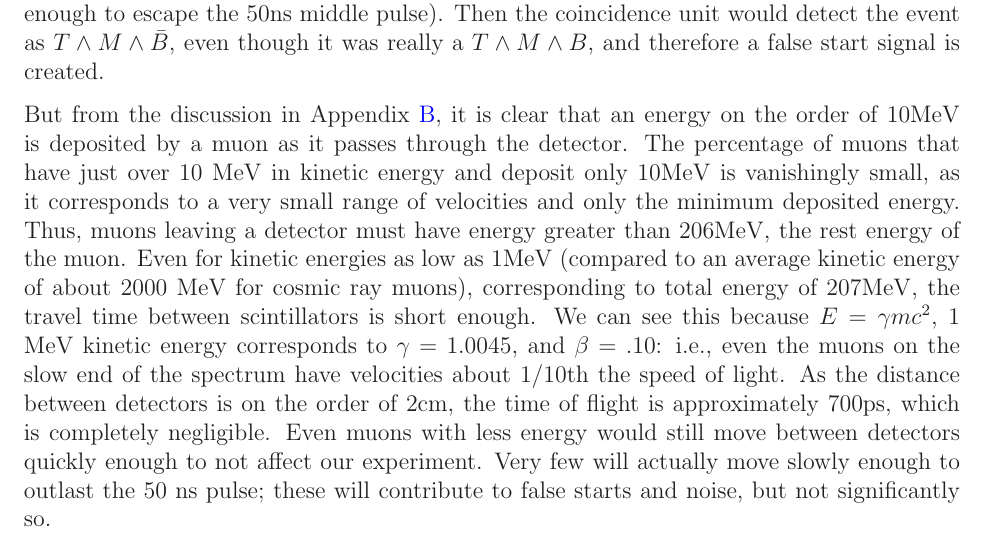
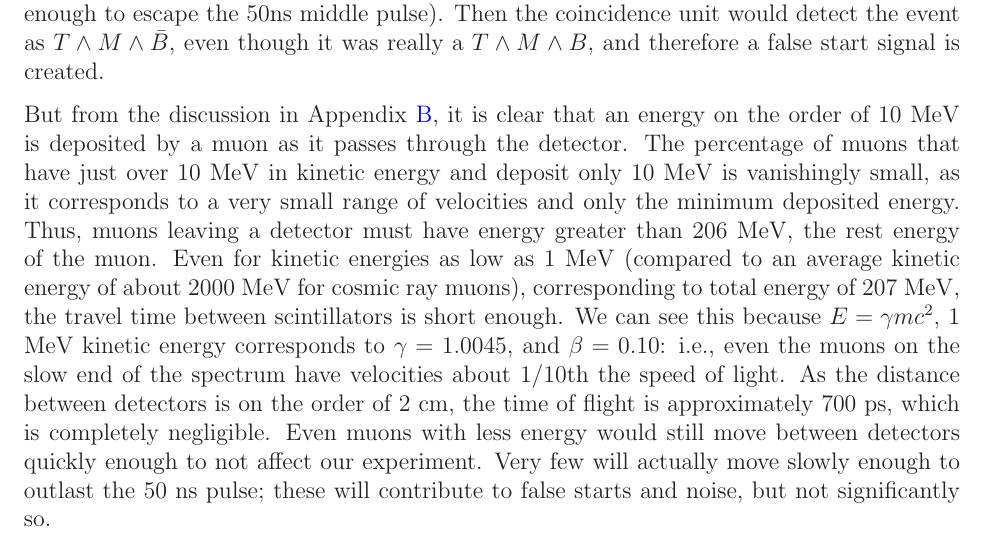
Before and after one commit to mswiatlo/phys191mms, a LaTeX paper (muon_writeup/writeup.tex, which reads muon_writeup/appendix/timeofflight.tex): part of page 21 of 22, cut so that both start at the same text. Compiled offline with LaTeX, dvips and Ghostscript.

Commit message:
fixing units

```diff
--- a/muon_writeup/appendix/timeofflight.tex
+++ b/muon_writeup/appendix/timeofflight.tex
@@ -17,4 +17,4 @@ There is no minimum for the energy of the outgoing electron in the muon decay. C
 
 However, these considerations do not save the muon lifetime calculation; consider the scenario where a muon moves arbitrarily slowly between the middle and bottom detectors (slow enough to escape the $50 \mathrm{ns}$ middle pulse). Then the coincidence unit would detect the event as $T \wedge M \wedge \bar{B}$, even though it was really a $T \wedge M \wedge B$, and therefore a false start signal is created.
 
-But from the discussion in Appendix~\ref{masscalibration}, it is clear that an energy on the order of $10 \mathrm{MeV}$ is deposited by a muon as it passes through the detector. The percentage of muons that have just over $10~\mathrm{MeV}$ in kinetic energy and deposit only $10 \mathrm{MeV}$ is vanishingly small, as it corresponds to a very small range of velocities and only the minimum deposited energy. Thus, muons leaving a detector must have energy greater than $206 \mathrm{MeV}$, the rest energy of the muon. Even for kinetic energies as low as $1 \mathrm{MeV}$ (compared to an average kinetic energy of about $2000$ MeV for cosmic ray muons), corresponding to total energy of $207 \mathrm{MeV}$, the travel time between scintillators is short enough. We can see this because $E = \gamma mc^2$, $1$ MeV kinetic energy corresponds to $\gamma = 1.0045$, and $\beta = .10$: i.e., even the muons on the slow end of the spectrum have velocities about 1/10th the speed of light. As the distance between detectors is on the order of $2 \mathrm{cm}$, the time of flight is approximately $700 \mathrm{ps}$, which is completely negligible. Even muons with less energy would still move between detectors quickly enough to not affect our experiment. Very few will actually move slowly enough to outlast the $50$ ns pulse; these will contribute to false starts and noise, but not significantly so.
+But from the discussion in Appendix~\ref{masscalibration}, it is clear that an energy on the order of $10~\mathrm{MeV}$ is deposited by a muon as it passes through the detector. The percentage of muons that have just over $10~\mathrm{MeV}$ in kinetic energy and deposit only $10~\mathrm{MeV}$ is vanishingly small, as it corresponds to a very small range of velocities and only the minimum deposited energy. Thus, muons leaving a detector must have energy greater than $206~\mathrm{MeV}$, the rest energy of the muon. Even for kinetic energies as low as $1~\mathrm{MeV}$ (compared to an average kinetic energy of about $2000$ MeV for cosmic ray muons), corresponding to total energy of $207~\mathrm{MeV}$, the travel time between scintillators is short enough. We can see this because $E = \gamma mc^2$, $1$ MeV kinetic energy corresponds to $\gamma = 1.0045$, and $\beta = 0.10$: i.e., even the muons on the slow end of the spectrum have velocities about 1/10th the speed of light. As the distance between detectors is on the order of $2~\mathrm{cm}$, the time of flight is approximately $700~\mathrm{ps}$, which is completely negligible. Even muons with less energy would still move between detectors quickly enough to not affect our experiment. Very few will actually move slowly enough to outlast the $50$ ns pulse; these will contribute to false starts and noise, but not significantly so.
```
